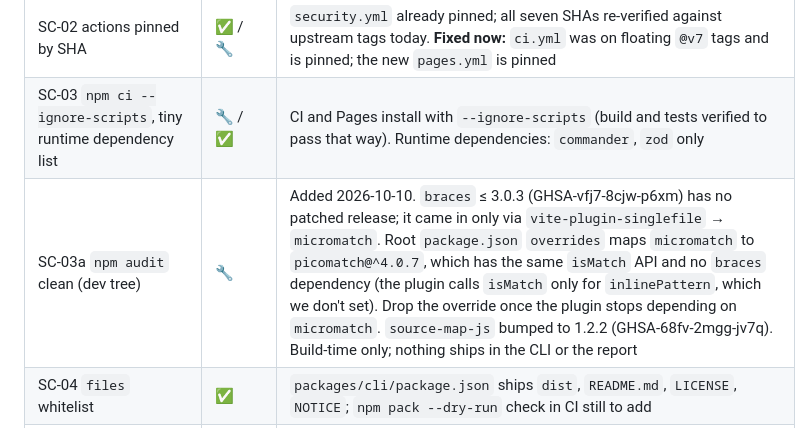
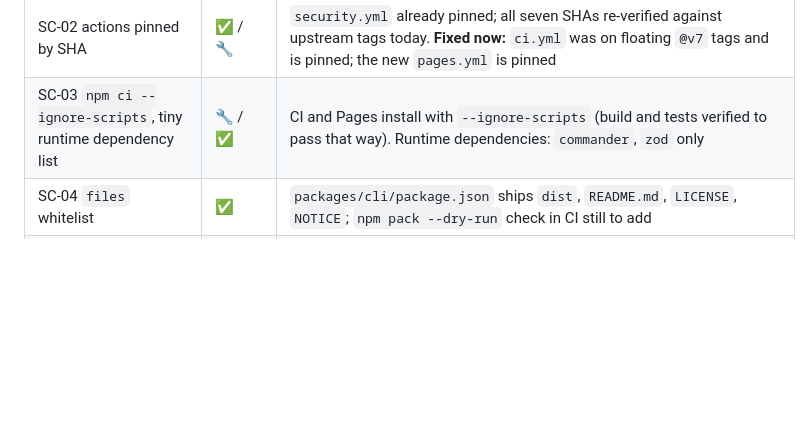
Before and after one commit to sebastianomarchesini/BTP-Lens, a Markdown page: docs/security-review.md, the part around the change. GitHub-like rendering; blank space fills up the shorter version.

Commit message:
Revert SC-03a note in docs/security-review.md
Co-Authored-By: Claude Opus 5.5 <noreply@anthropic.com>
Claude-Session: https://claude.ai/code/session_01Bmdvm3VLQz8u9MqVVQejof

```diff
--- a/docs/security-review.md
+++ b/docs/security-review.md
@@ -42,7 +42,6 @@ Verdicts: **✅ verified** (present in code and covered by a test), **🔧 fixed
 | SC-01 provenance publishing from CI | 👤 / ⏳ | no release workflow yet |
 | SC-02 actions pinned by SHA | ✅ / 🔧 | `security.yml` already pinned; all seven SHAs re-verified against upstream tags today. **Fixed now:** `ci.yml` was on floating `@v7` tags and is pinned; the new `pages.yml` is pinned |
 | SC-03 `npm ci --ignore-scripts`, tiny runtime dependency list | 🔧 / ✅ | CI and Pages install with `--ignore-scripts` (build and tests verified to pass that way). Runtime dependencies: `commander`, `zod` only |
-| SC-03a `npm audit` clean (dev tree) | 🔧 | Added 2026-10-10. `braces` ≤ 3.0.3 (GHSA-vfj7-8cjw-p6xm) has no patched release; it came in only via `vite-plugin-singlefile` → `micromatch`. Root `package.json` `overrides` maps `micromatch` to `picomatch@^4.0.7`, which has the same `isMatch` API and no `braces` dependency (the plugin calls `isMatch` only for `inlinePattern`, which we don't set). Drop the override once the plugin stops depending on `micromatch`. `source-map-js` bumped to 1.2.2 (GHSA-68fv-2mgg-jv7q). Build-time only; nothing ships in the CLI or the report |
 | SC-04 `files` whitelist | ✅ | `packages/cli/package.json` ships `dist`, `README.md`, `LICENSE`, `NOTICE`; `npm pack --dry-run` check in CI still to add |
 | SC-05 bundled licences | ✅ | `THIRD_PARTY_LICENSES.md` generated and embedded in the report as a leading comment |
 
```
